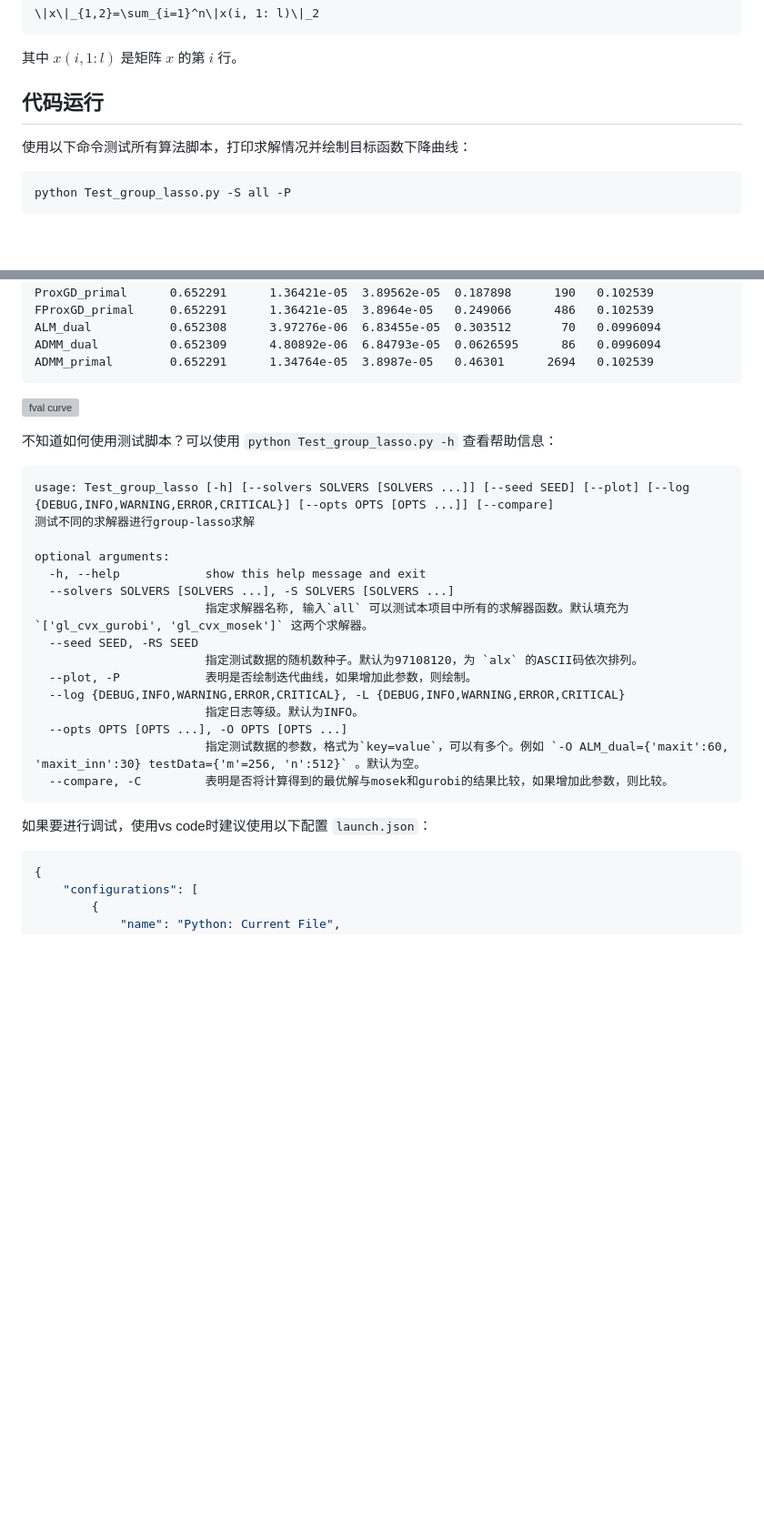
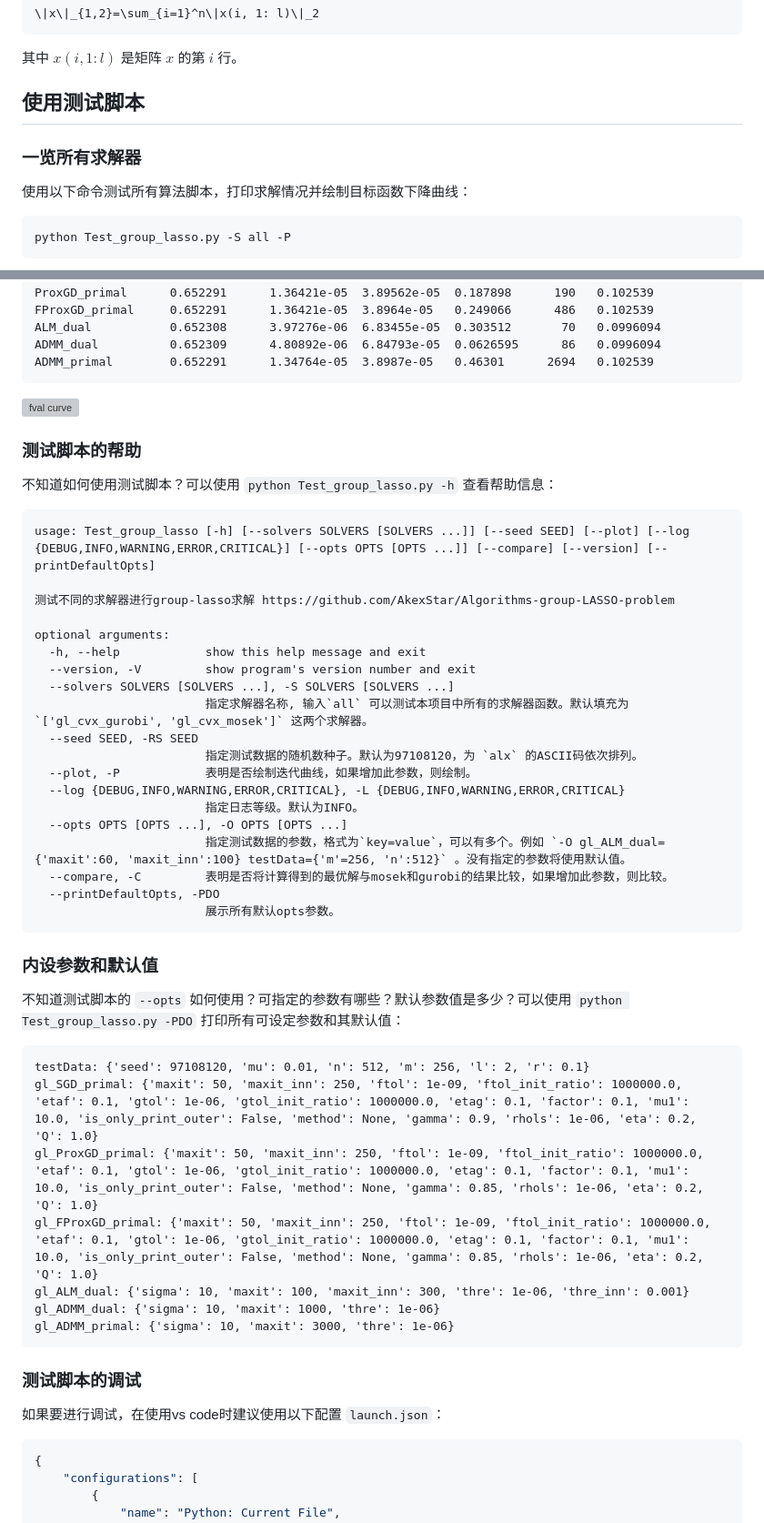
Before and after one commit to AkexStar/Algorithms-group-LASSO-problem, a Markdown page: README.md, 2 parts joined by grey strips. Shown at 91% size. Rendered like a GitHub page; blank space fills up the shorter version; grey boxes are pictures that could not be loaded.

Commit message:
增加函数调用说明

````diff
--- a/README.md
+++ b/README.md
@@ -16,7 +16,9 @@
 ```
 其中 $x(i, 1: l)$ 是矩阵 $x$ 的第 $i$ 行。
 
-## 代码运行
+## 使用测试脚本
+
+### 一览所有求解器
 
 使用以下命令测试所有算法脚本，打印求解情况并绘制目标函数下降曲线：
 
@@ -44,14 +46,18 @@ ADMM_primal        0.652291      1.34764e-05  3.8987e-05   0.46301      2694   0
 ```
 ![fval curve](https://github.com/AkexStar/Algorithms-group-LASSO-problem/assets/55226358/3f08db06-9d2f-472b-a430-fdabb4d87d15)
 
+### 测试脚本的帮助
+
 不知道如何使用测试脚本？可以使用 `python Test_group_lasso.py -h` 查看帮助信息：
 
 ```txt
-usage: Test_group_lasso [-h] [--solvers SOLVERS [SOLVERS ...]] [--seed SEED] [--plot] [--log {DEBUG,INFO,WARNING,ERROR,CRITICAL}] [--opts OPTS [OPTS ...]] [--compare]
-测试不同的求解器进行group-lasso求解
+usage: Test_group_lasso [-h] [--solvers SOLVERS [SOLVERS ...]] [--seed SEED] [--plot] [--log {DEBUG,INFO,WARNING,ERROR,CRITICAL}] [--opts OPTS [OPTS ...]] [--compare] [--version] [--printDefaultOpts]
+
+测试不同的求解器进行group-lasso求解 https://github.com/AkexStar/Algorithms-group-LASSO-problem
 
 optional arguments:
   -h, --help            show this help message and exit
+  --version, -V         show program's version number and exit
   --solvers SOLVERS [SOLVERS ...], -S SOLVERS [SOLVERS ...]
                         指定求解器名称, 输入`all` 可以测试本项目中所有的求解器函数。默认填充为 `['gl_cvx_gurobi', 'gl_cvx_mosek']` 这两个求解器。
   --seed SEED, -RS SEED
@@ -60,11 +66,28 @@ optional arguments:
   --log {DEBUG,INFO,WARNING,ERROR,CRITICAL}, -L {DEBUG,INFO,WARNING,ERROR,CRITICAL}
                         指定日志等级。默认为INFO。
   --opts OPTS [OPTS ...], -O OPTS [OPTS ...]
-                        指定测试数据的参数，格式为`key=value`，可以有多个。例如 `-O ALM_dual={'maxit':60, 'maxit_inn':30} testData={'m'=256, 'n':512}` 。默认为空。
+                        指定测试数据的参数，格式为`key=value`，可以有多个。例如 `-O gl_ALM_dual={'maxit':60, 'maxit_inn':100} testData={'m'=256, 'n':512}` 。没有指定的参数将使用默认值。
   --compare, -C         表明是否将计算得到的最优解与mosek和gurobi的结果比较，如果增加此参数，则比较。
+  --printDefaultOpts, -PDO
+                        展示所有默认opts参数。
+```
+### 内设参数和默认值
+
+不知道测试脚本的 `--opts` 如何使用？可指定的参数有哪些？默认参数值是多少？可以使用 `python Test_group_lasso.py -PDO` 打印所有可设定参数和其默认值：
+
+```txt
+testData: {'seed': 97108120, 'mu': 0.01, 'n': 512, 'm': 256, 'l': 2, 'r': 0.1}
+gl_SGD_primal: {'maxit': 50, 'maxit_inn': 250, 'ftol': 1e-09, 'ftol_init_ratio': 1000000.0, 'etaf': 0.1, 'gtol': 1e-06, 'gtol_init_ratio': 1000000.0, 'etag': 0.1, 'factor': 0.1, 'mu1': 10.0, 'is_only_print_outer': False, 'method': None, 'gamma': 0.9, 'rhols': 1e-06, 'eta': 0.2, 'Q': 1.0}
+gl_ProxGD_primal: {'maxit': 50, 'maxit_inn': 250, 'ftol': 1e-09, 'ftol_init_ratio': 1000000.0, 'etaf': 0.1, 'gtol': 1e-06, 'gtol_init_ratio': 1000000.0, 'etag': 0.1, 'factor': 0.1, 'mu1': 10.0, 'is_only_print_outer': False, 'method': None, 'gamma': 0.85, 'rhols': 1e-06, 'eta': 0.2, 'Q': 1.0}
+gl_FProxGD_primal: {'maxit': 50, 'maxit_inn': 250, 'ftol': 1e-09, 'ftol_init_ratio': 1000000.0, 'etaf': 0.1, 'gtol': 1e-06, 'gtol_init_ratio': 1000000.0, 'etag': 0.1, 'factor': 0.1, 'mu1': 10.0, 'is_only_print_outer': False, 'method': None, 'gamma': 0.85, 'rhols': 1e-06, 'eta': 0.2, 'Q': 1.0}
+gl_ALM_dual: {'sigma': 10, 'maxit': 100, 'maxit_inn': 300, 'thre': 1e-06, 'thre_inn': 0.001}
+gl_ADMM_dual: {'sigma': 10, 'maxit': 1000, 'thre': 1e-06}
+gl_ADMM_primal: {'sigma': 10, 'maxit': 3000, 'thre': 1e-06}
 ```
 
-如果要进行调试，使用vs code时建议使用以下配置 `launch.json`：
+### 测试脚本的调试
+
+如果要进行调试，在使用vs code时建议使用以下配置 `launch.json`：
 
 ```json
 {
````
Also changed, not shown: other parts of README.md (+23 -0 lines).
